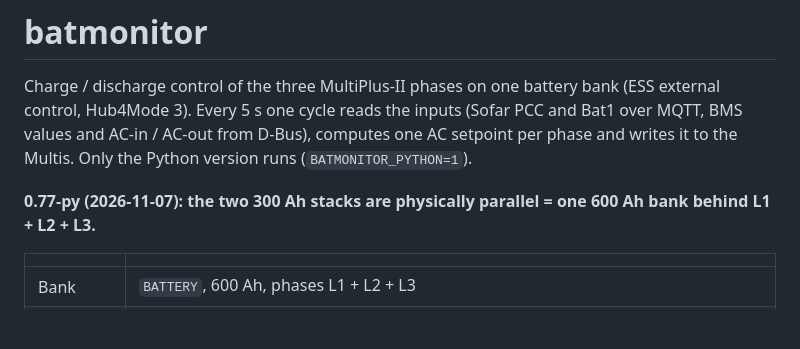
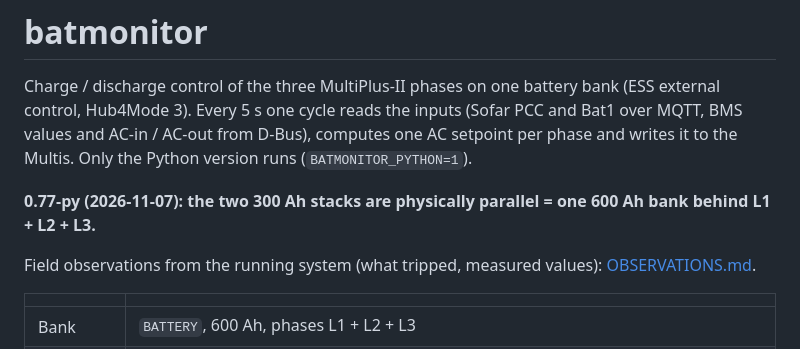
Before and after one commit to gerontec/victron, a Markdown page: venus-addons/batmonitor/README.md, the part around the change. GitHub-like rendering; blank space fills up the shorter version.

```diff
--- a/venus-addons/batmonitor/README.md
+++ b/venus-addons/batmonitor/README.md
@@ -5,6 +5,8 @@ Every 5 s one cycle reads the inputs (Sofar PCC and Bat1 over MQTT, BMS values a
 computes one AC setpoint per phase and writes it to the Multis. Only the Python version runs (`BATMONITOR_PYTHON=1`).
 
 **0.77-py (2026-11-07): the two 300 Ah stacks are physically parallel = one 600 Ah bank behind L1 + L2 + L3.**
+
+Field observations from the running system (what tripped, measured values): [OBSERVATIONS.md](OBSERVATIONS.md).
 
 | | |
 |---|---|
```
Also changed, not shown: venus-addons/batmonitor/OBSERVATIONS.md (added, +68 -0 lines).
